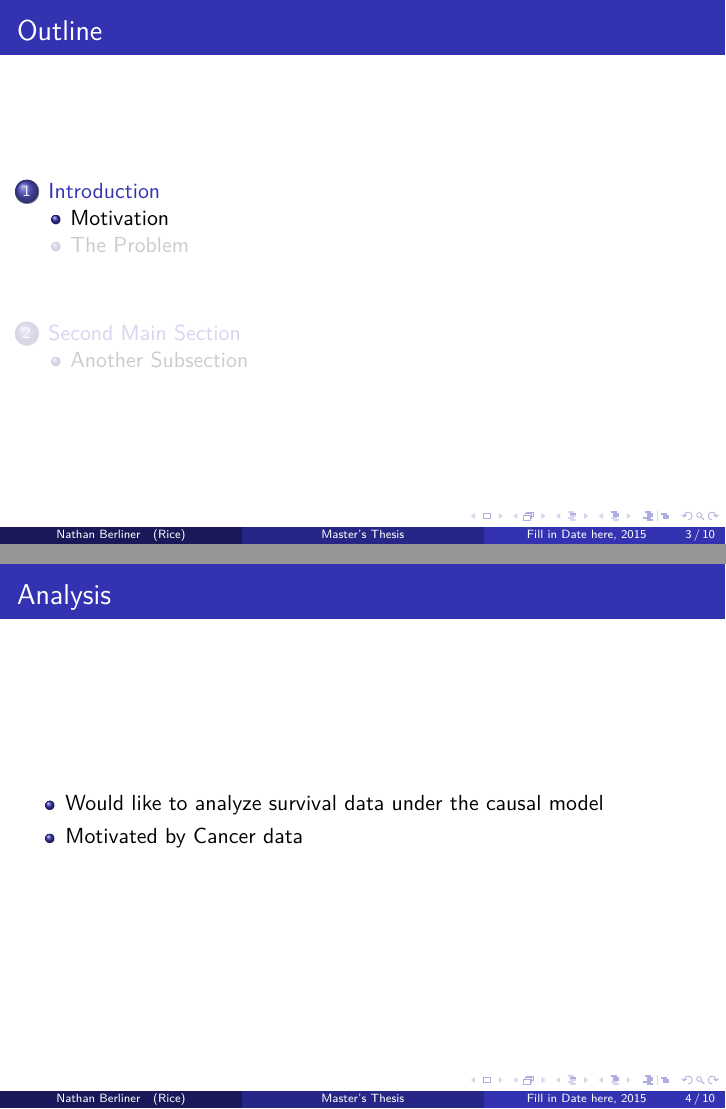
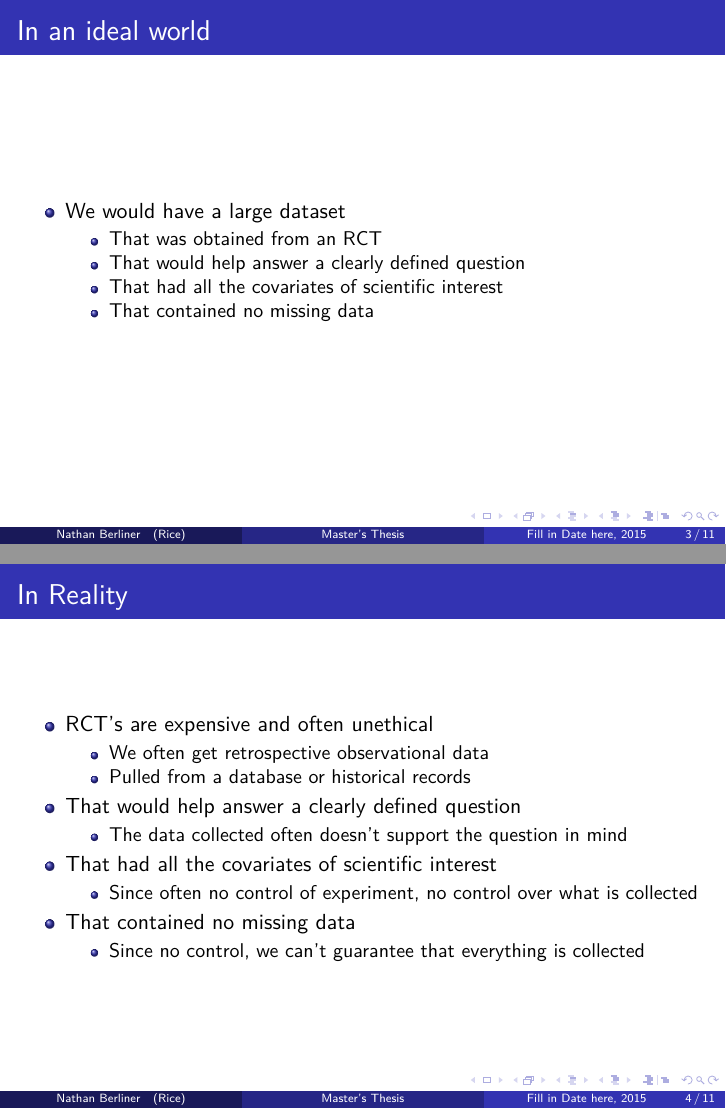
Before and after one commit to nkbxwb/Thesis_Presentation, LaTeX slides (Nathan Berliner Presentation.tex): pages 3 and 4 of 15 before the commit and pages 3 and 4 of 16 after it, joined at a grey line. Compiled offline with pdfLaTeX.

Commit message:
Started filling out slides
according to outline

```diff
--- a/Nathan Berliner Presentation.tex
+++ b/Nathan Berliner Presentation.tex
@@ -104,10 +104,45 @@ And Propensity Score Analysis In Cancer Data With A Large Amount Of Missing Data
 % and table of contents.
 \section{Introduction}
 
-\subsection{Motivation}
+%\subsection{}
 
-\begin{frame}{Analysis}
+\begin{frame}{In an ideal world}
   \begin{itemize}
-  \item Would like to analyze survival data under the causal model
-  \item Motivated by Cancer data
+  \item We would have a large dataset
+  \begin{itemize}
+   \item That was obtained from an RCT
+   \item That would help answer a clearly defined question
+   \item That had all the covariates of scientific interest
+   \item That contained no missing data
   \end{itemize}
+
+  \end{itemize}
+\end{frame}
+
+\begin{frame}{In Reality}
+
+  \begin{itemize}
+   \item RCT's are expensive and often unethical
+   \begin{itemize}
+    \item We often get retrospective observational data
+    \item Pulled from a database or historical records
+   \end{itemize}
+
+   \item That would help answer a clearly defined question
+   \begin{itemize}
+    \item The data collected often doesn't support the question in mind
+   \end{itemize}
+
+   \item That had all the covariates of scientific interest
+   \begin{itemize}
+    \item Since often no control of experiment, no control over what is collected
+   \end{itemize}
+
+   \item That contained no missing data
+   \begin{itemize}
+    \item Since no control, we can't guarantee that everything is collected
+   \end{itemize}
+
+  \end{itemize}
+
+\end{frame}
```
Also changed, not shown: Nathan Berliner Presentation.tex (10 more changed lines).
